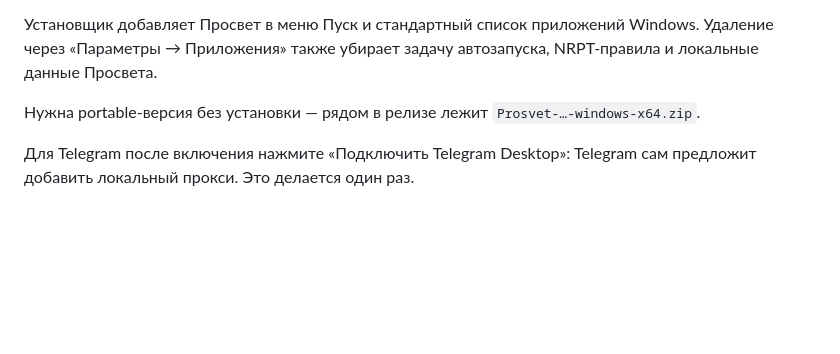
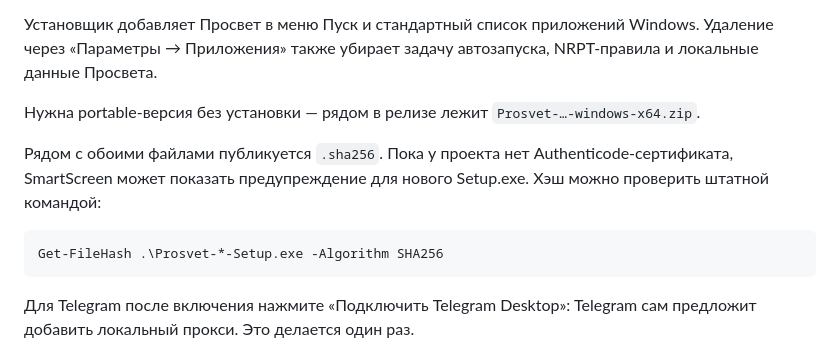
Before and after one commit to levvs-one/zapret2, a Markdown page: README.md, the part around the change. Drawn GitHub-style; blank space fills up the shorter version.

Commit message:
Document release verification without hand-waving

````diff
--- a/README.md
+++ b/README.md
@@ -51,6 +51,12 @@
 Установщик добавляет Просвет в меню Пуск и стандартный список приложений Windows. Удаление через «Параметры → Приложения» также убирает задачу автозапуска, NRPT-правила и локальные данные Просвета.
 
 Нужна portable-версия без установки — рядом в релизе лежит `Prosvet-…-windows-x64.zip`.
+
+Рядом с обоими файлами публикуется `.sha256`. Пока у проекта нет Authenticode-сертификата, SmartScreen может показать предупреждение для нового Setup.exe. Хэш можно проверить штатной командой:
+
+```powershell
+Get-FileHash .\Prosvet-*-Setup.exe -Algorithm SHA256
+```
 
 Для Telegram после включения нажмите «Подключить Telegram Desktop»: Telegram сам предложит добавить локальный прокси. Это делается один раз.
 
````
